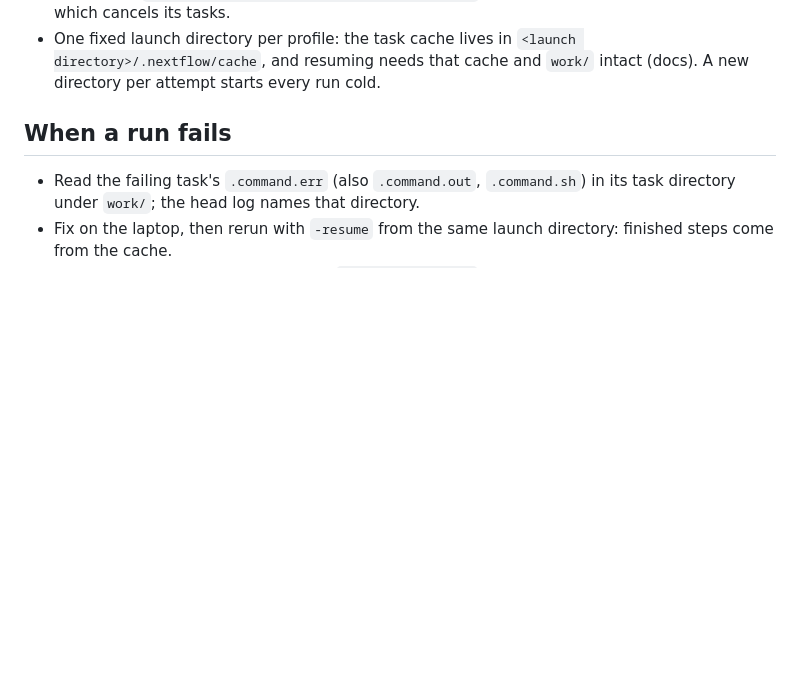
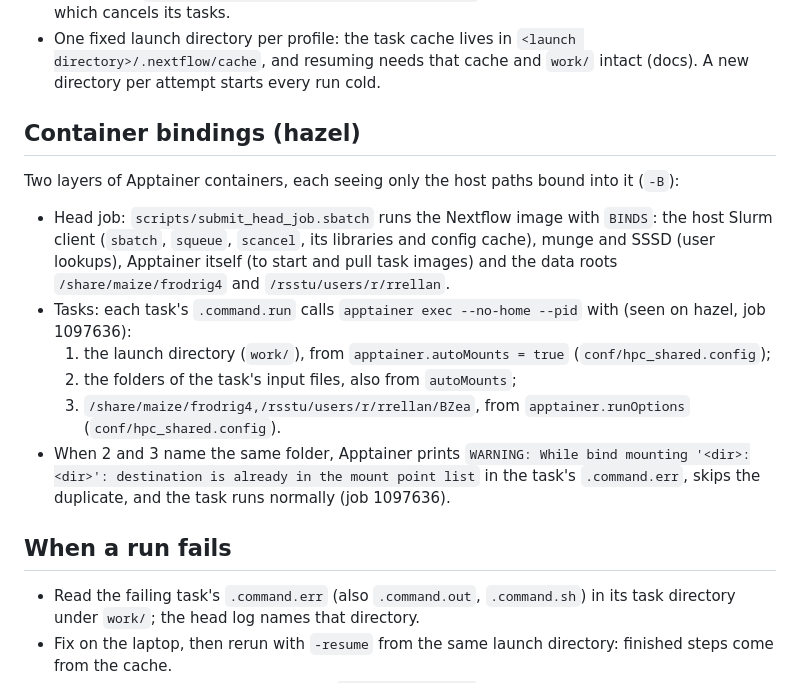
Before and after one commit to sawers-rellan-labs/zealgt, a Markdown page: docs/running.md, the part around the change. Drawn GitHub-style; blank space fills up the shorter version.

Commit message:
Running: how Apptainer bindings work on hazel (head job BINDS; task autoMounts + runOptions; the duplicate-mount warning is harmless)
Co-Authored-By: Claude Opus 5.5 <noreply@anthropic.com>

```diff
--- a/docs/running.md
+++ b/docs/running.md
@@ -23,6 +23,21 @@ Nextflow 26.04.6 (laptop, or hazel GPFS with tasks on Slurm compute nodes).
 - Stop a run: `scancel --signal=INT --batch <head job id>`; the head job passes INT to Nextflow, which cancels its tasks.
 - One fixed launch directory per profile: the task cache lives in `<launch directory>/.nextflow/cache`, and resuming
   needs that cache and `work/` intact (docs). A new directory per attempt starts every run cold.
+
+## Container bindings (hazel)
+
+Two layers of Apptainer containers, each seeing only the host paths bound into it (`-B`):
+
+- Head job: `scripts/submit_head_job.sbatch` runs the Nextflow image with `BINDS`: the host Slurm client (`sbatch`,
+  `squeue`, `scancel`, its libraries and config cache), munge and SSSD (user lookups), Apptainer itself (to start and
+  pull task images) and the data roots `/share/maize/frodrig4` and `/rsstu/users/r/rrellan`.
+- Tasks: each task's `.command.run` calls `apptainer exec --no-home --pid` with (seen on hazel, job 1097636):
+  1. the launch directory (`work/`), from `apptainer.autoMounts = true` (`conf/hpc_shared.config`);
+  2. the folders of the task's input files, also from `autoMounts`;
+  3. `/share/maize/frodrig4,/rsstu/users/r/rrellan/BZea`, from `apptainer.runOptions` (`conf/hpc_shared.config`).
+- When 2 and 3 name the same folder, Apptainer prints `WARNING: While bind mounting '<dir>:<dir>': destination is
+already in the mount point list` in the task's `.command.err`, skips the duplicate, and the task runs normally
+  (job 1097636).
 
 ## When a run fails
 
```
